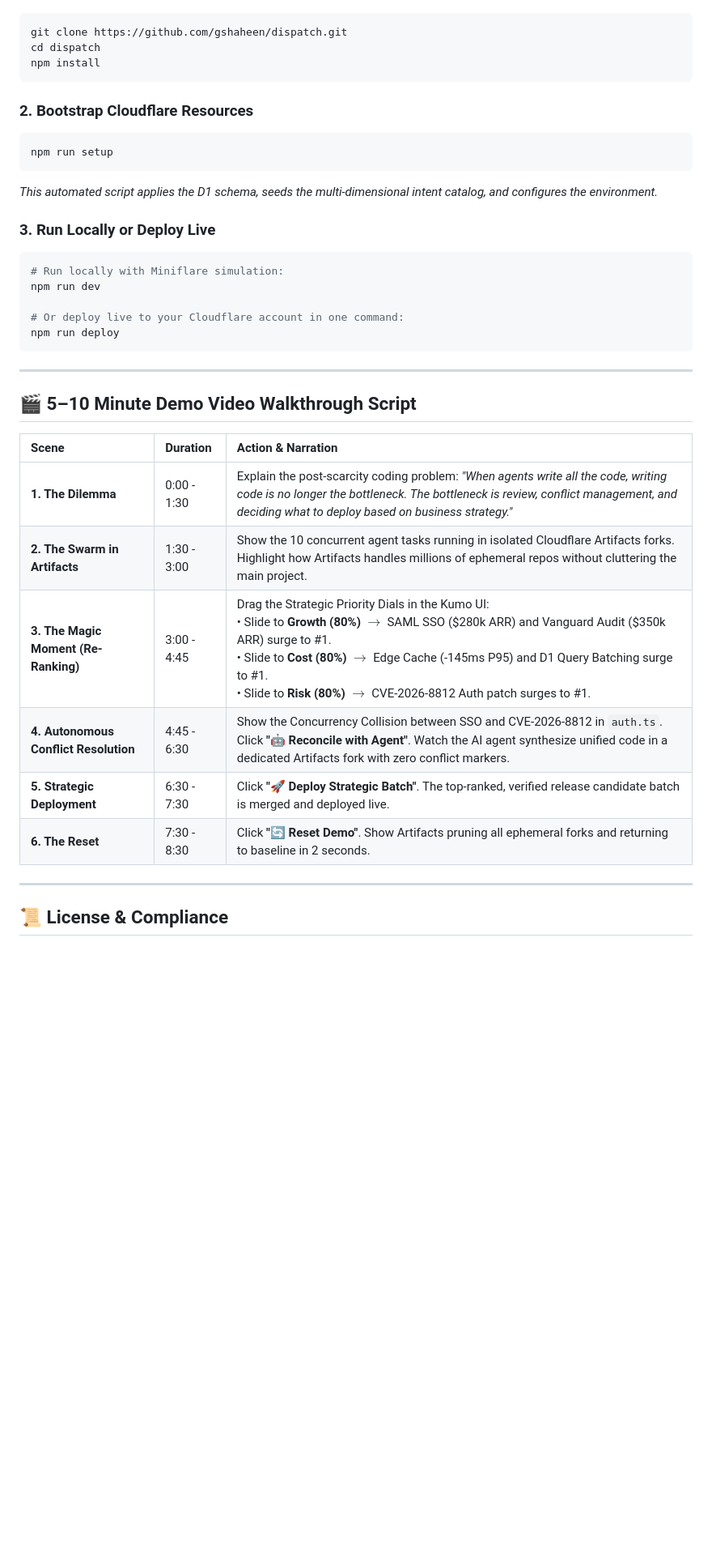
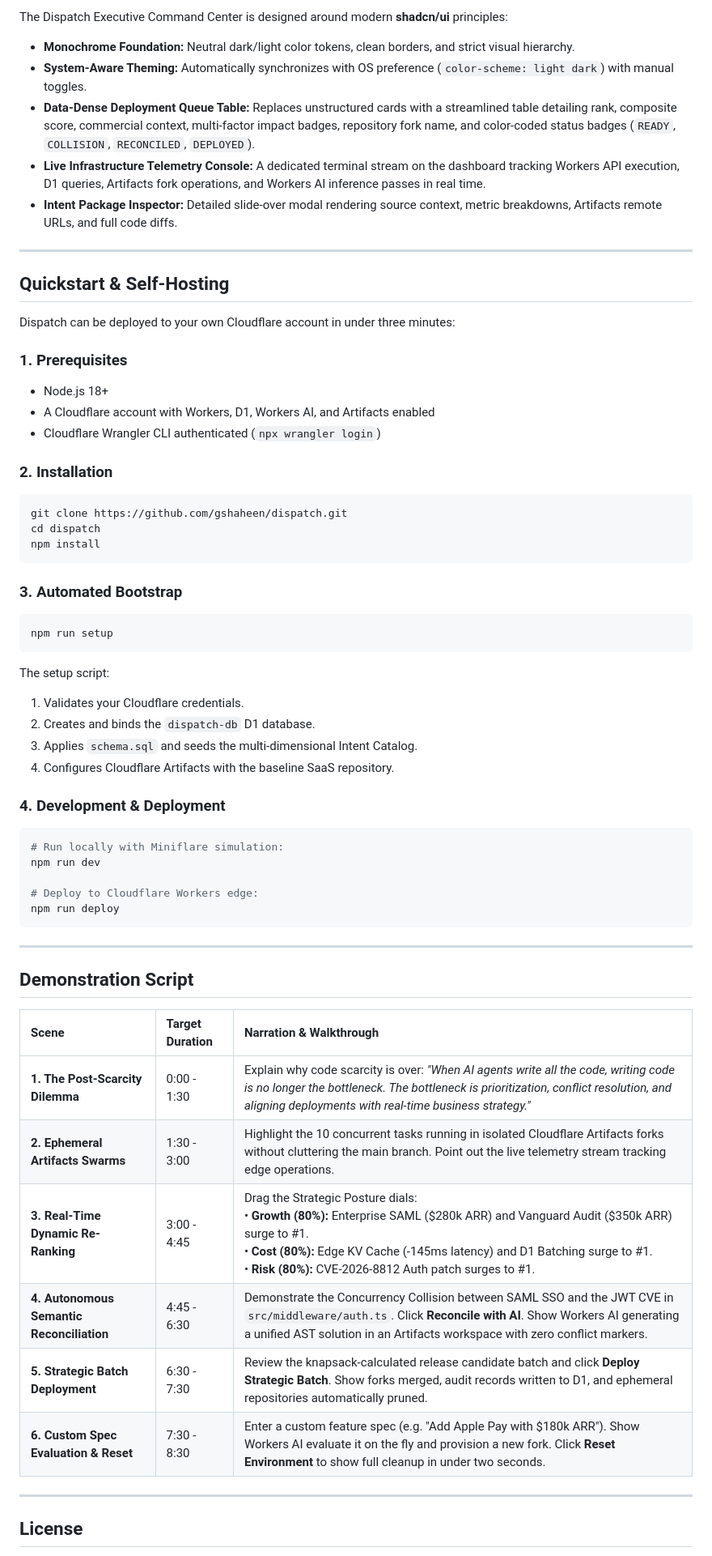
Before and after one commit to gshaheen/dispatch, a Markdown page: README.md, the part around one of its changes. Shown at 81% size. GitHub-like rendering; blank space fills up the shorter version.

````diff
--- a/README.md
+++ b/README.md
@@ -95,38 +109,61 @@ Any developer or judge can launch their own instance of Dispatch in under 3 minu
+The Dispatch Executive Command Center is designed around modern **shadcn/ui** principles:
+* **Monochrome Foundation:** Neutral dark/light color tokens, clean borders, and strict visual hierarchy.
+* **System-Aware Theming:** Automatically synchronizes with OS preference (`color-scheme: light dark`) with manual toggles.
+* **Data-Dense Deployment Queue Table:** Replaces unstructured cards with a streamlined table detailing rank, composite score, commercial context, multi-factor impact badges, repository fork name, and color-coded status badges (`READY`, `COLLISION`, `RECONCILED`, `DEPLOYED`).
+* **Live Infrastructure Telemetry Console:** A dedicated terminal stream on the dashboard tracking Workers API execution, D1 queries, Artifacts fork operations, and Workers AI inference passes in real time.
+* **Intent Package Inspector:** Detailed slide-over modal rendering source context, metric breakdowns, Artifacts remote URLs, and full code diffs.
+
+---
+
+## Quickstart & Self-Hosting
+
+Dispatch can be deployed to your own Cloudflare account in under three minutes:
+
+### 1. Prerequisites
+* Node.js 18+
+* A Cloudflare account with Workers, D1, Workers AI, and Artifacts enabled
+* Cloudflare Wrangler CLI authenticated (`npx wrangler login`)
+
+### 2. Installation
 ```bash
 git clone https://github.com/gshaheen/dispatch.git
 cd dispatch
 npm install
 ```
 
-### 2. Bootstrap Cloudflare Resources
+### 3. Automated Bootstrap
 ```bash
 npm run setup
 ```
-*This automated script applies the D1 schema, seeds the multi-dimensional intent catalog, and configures the environment.*
+The setup script:
+1. Validates your Cloudflare credentials.
+2. Creates and binds the `dispatch-db` D1 database.
+3. Applies `schema.sql` and seeds the multi-dimensional Intent Catalog.
+4. Configures Cloudflare Artifacts with the baseline SaaS repository.
 
-### 3. Run Locally or Deploy Live
+### 4. Development & Deployment
 ```bash
 # Run locally with Miniflare simulation:
 npm run dev
 
-# Or deploy live to your Cloudflare account in one command:
+# Deploy to Cloudflare Workers edge:
 npm run deploy
 ```
 
 ---
 
-## 🎬 5–10 Minute Demo Video Walkthrough Script
+## Demonstration Script
 
-| Scene | Duration | Action & Narration |
+| Scene | Target Duration | Narration & Walkthrough |
 | :--- | :--- | :--- |
-| **1. The Dilemma** | 0:00 - 1:30 | Explain the post-scarcity coding problem: *"When agents write all the code, writing code is no longer the bottleneck. The bottleneck is review, conflict management, and deciding what to deploy based on business strategy."* |
-| **2. The Swarm in Artifacts** | 1:30 - 3:00 | Show the 10 concurrent agent tasks running in isolated Cloudflare Artifacts forks. Highlight how Artifacts handles millions of ephemeral repos without cluttering the main project. |
-| **3. The Magic Moment (Re-Ranking)** | 3:00 - 4:45 | Drag the Strategic Priority Dials in the Kumo UI: <br>• Slide to **Growth (80%)** $\rightarrow$ SAML SSO ($280k ARR) and Vanguard Audit ($350k ARR) surge to #1. <br>• Slide to **Cost (80%)** $\rightarrow$ Edge Cache (-145ms P95) and D1 Query Batching surge to #1. <br>• Slide to **Risk (80%)** $\rightarrow$ CVE-2026-8812 Auth patch surges to #1. |
-| **4. Autonomous Conflict Resolution** | 4:45 - 6:30 | Show the Concurrency Collision between SSO and CVE-2026-8812 in `auth.ts`. Click **"🤖 Reconcile with Agent"**. Watch the AI agent synthesize unified code in a dedicated Artifacts fork with zero conflict markers. |
-| **5. Strategic Deployment** | 6:30 - 7:30 | Click **"🚀 Deploy Strategic Batch"**. The top-ranked, verified release candidate batch is merged and deployed live. |
-| **6. The Reset** | 7:30 - 8:30 | Click **"🔄 Reset Demo"**. Show Artifacts pruning all ephemeral forks and returning to baseline in 2 seconds. |
+| **1. The Post-Scarcity Dilemma** | 0:00 - 1:30 | Explain why code scarcity is over: *"When AI agents write all the code, writing code is no longer the bottleneck. The bottleneck is prioritization, conflict resolution, and aligning deployments with real-time business strategy."* |
+| **2. Ephemeral Artifacts Swarms** | 1:30 - 3:00 | Highlight the 10 concurrent tasks running in isolated Cloudflare Artifacts forks without cluttering the main branch. Point out the live telemetry stream tracking edge operations. |
+| **3. Real-Time Dynamic Re-Ranking** | 3:00 - 4:45 | Drag the Strategic Posture dials: <br>• **Growth (80%):** Enterprise SAML ($280k ARR) and Vanguard Audit ($350k ARR) surge to #1. <br>• **Cost (80%):** Edge KV Cache (-145ms latency) and D1 Batching surge to #1. <br>• **Risk (80%):** CVE-2026-8812 Auth patch surges to #1. |
+| **4. Autonomous Semantic Reconciliation** | 4:45 - 6:30 | Demonstrate the Concurrency Collision between SAML SSO and the JWT CVE in `src/middleware/auth.ts`. Click **Reconcile with AI**. Show Workers AI generating a unified AST solution in an Artifacts workspace with zero conflict markers. |
+| **5. Strategic Batch Deployment** | 6:30 - 7:30 | Review the knapsack-calculated release candidate batch and click **Deploy Strategic Batch**. Show forks merged, audit records written to D1, and ephemeral repositories automatically pruned. |
+| **6. Custom Spec Evaluation & Reset** | 7:30 - 8:30 | Enter a custom feature spec (e.g. "Add Apple Pay with $180k ARR"). Show Workers AI evaluate it on the fly and provision a new fork. Click **Reset Environment** to show full cleanup in under two seconds. |
 
 ---
 
-## 📜 License & Compliance
+## License
 
````
Also changed, not shown: other parts of README.md (+90 -76 lines).
